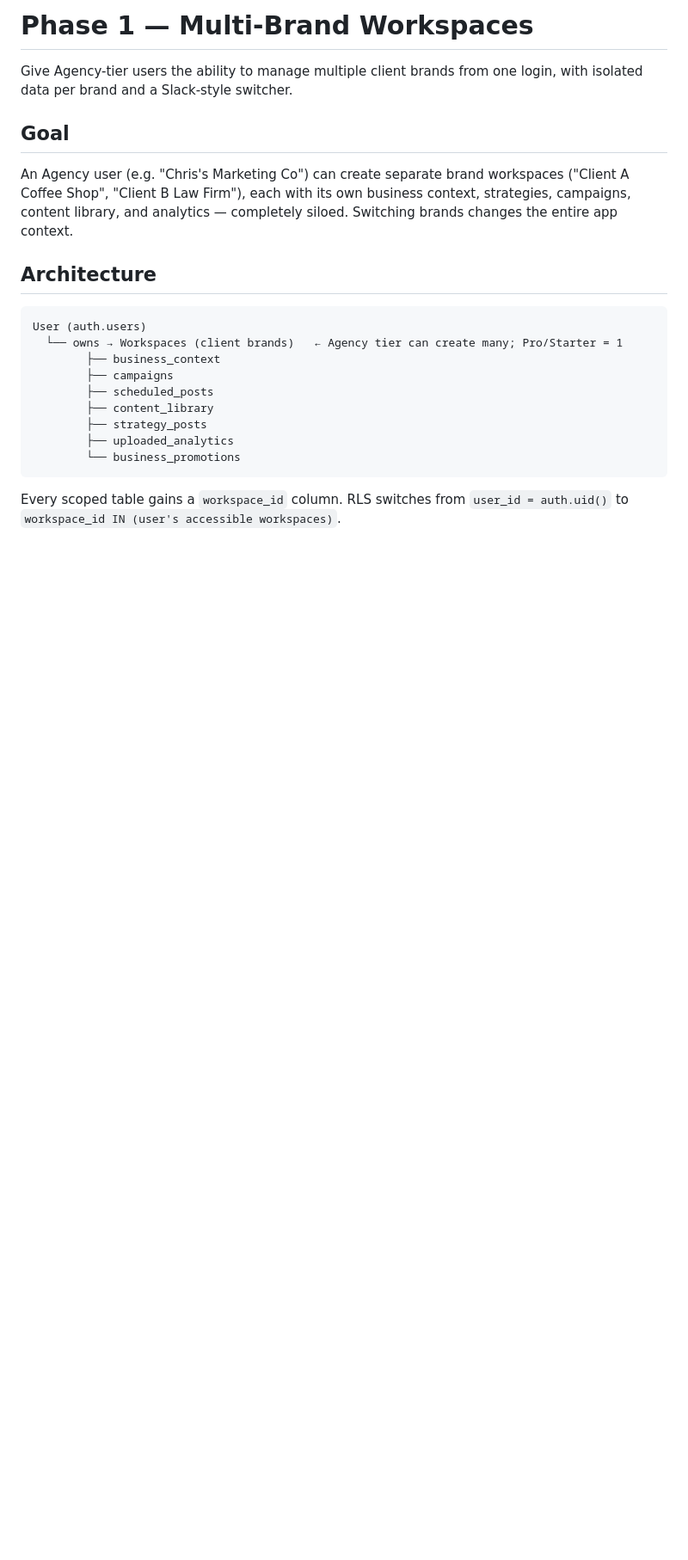
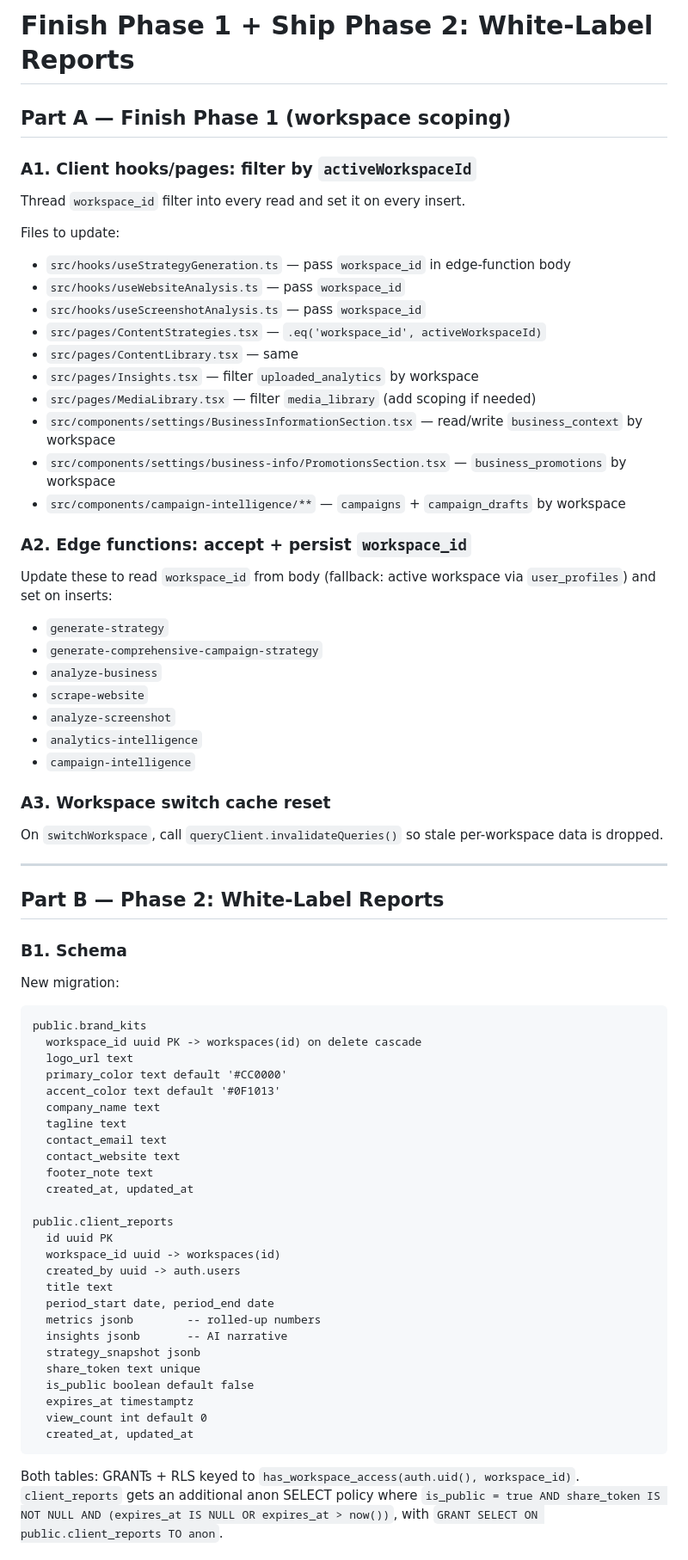
Before and after one commit to christopherrussellsnyder/design-quest-win, a Markdown page: .lovable/plan.md, the part around one of its changes. Shown at 86% size. GitHub-like rendering; blank space fills up the shorter version.

Commit message:
Changes
Co-authored-by: christopherrussellsnyder <170795477+christopherrussellsnyder@users.noreply.github.com>

````diff
--- a/.lovable/plan.md
+++ b/.lovable/plan.md
@@ -1,24 +1,68 @@
-# Phase 1 — Multi-Brand Workspaces
+# Finish Phase 1 + Ship Phase 2: White-Label Reports
 
-Give Agency-tier users the ability to manage multiple client brands from one login, with isolated data per brand and a Slack-style switcher.
+## Part A — Finish Phase 1 (workspace scoping)
 
-## Goal
+### A1. Client hooks/pages: filter by `activeWorkspaceId`
+Thread `workspace_id` filter into every read and set it on every insert.
 
-An Agency user (e.g. "Chris's Marketing Co") can create separate brand workspaces ("Client A Coffee Shop", "Client B Law Firm"), each with its own business context, strategies, campaigns, content library, and analytics — completely siloed. Switching brands changes the entire app context.
+Files to update:
+- `src/hooks/useStrategyGeneration.ts` — pass `workspace_id` in edge-function body
+- `src/hooks/useWebsiteAnalysis.ts` — pass `workspace_id`
+- `src/hooks/useScreenshotAnalysis.ts` — pass `workspace_id`
+- `src/pages/ContentStrategies.tsx` — `.eq('workspace_id', activeWorkspaceId)`
+- `src/pages/ContentLibrary.tsx` — same
+- `src/pages/Insights.tsx` — filter `uploaded_analytics` by workspace
+- `src/pages/MediaLibrary.tsx` — filter `media_library` (add scoping if needed)
+- `src/components/settings/BusinessInformationSection.tsx` — read/write `business_context` by workspace
+- `src/components/settings/business-info/PromotionsSection.tsx` — `business_promotions` by workspace
+- `src/components/campaign-intelligence/**` — `campaigns` + `campaign_drafts` by workspace
 
-## Architecture
+### A2. Edge functions: accept + persist `workspace_id`
+Update these to read `workspace_id` from body (fallback: active workspace via `user_profiles`) and set on inserts:
+- `generate-strategy`
+- `generate-comprehensive-campaign-strategy`
+- `analyze-business`
+- `scrape-website`
+- `analyze-screenshot`
+- `analytics-intelligence`
+- `campaign-intelligence`
 
-```text
-User (auth.users)
-  └── owns → Workspaces (client brands)   ← Agency tier can create many; Pro/Starter = 1
-        ├── business_context
-        ├── campaigns
-        ├── scheduled_posts
-        ├── content_library
-        ├── strategy_posts
-        ├── uploaded_analytics
-        └── business_promotions
+### A3. Workspace switch cache reset
+On `switchWorkspace`, call `queryClient.invalidateQueries()` so stale per-workspace data is dropped.
+
+---
+
+## Part B — Phase 2: White-Label Reports
+
+### B1. Schema
+New migration:
 ```
+public.brand_kits
+  workspace_id uuid PK -> workspaces(id) on delete cascade
+  logo_url text
+  primary_color text default '#CC0000'
+  accent_color text default '#0F1013'
+  company_name text
+  tagline text
+  contact_email text
+  contact_website text
+  footer_note text
+  created_at, updated_at
 
-Every scoped table gains a `workspace_id` column. RLS switches from `user_id = auth.uid()` to `workspace_id IN (user's accessible workspaces)`.
+public.client_reports
+  id uuid PK
+  workspace_id uuid -> workspaces(id)
+  created_by uuid -> auth.users
+  title text
+  period_start date, period_end date
+  metrics jsonb        -- rolled-up numbers
+  insights jsonb       -- AI narrative
+  strategy_snapshot jsonb
+  share_token text unique
+  is_public boolean default false
+  expires_at timestamptz
+  view_count int default 0
+  created_at, updated_at
+```
+Both tables: GRANTs + RLS keyed to `has_workspace_access(auth.uid(), workspace_id)`. `client_reports` gets an additional anon SELECT policy where `is_public = true AND share_token IS NOT NULL AND (expires_at IS NULL OR expires_at > now())`, with `GRANT SELECT ON public.client_reports TO anon`.
 
````
Also changed, not shown: other parts of .lovable/plan.md (+35 -84 lines).
